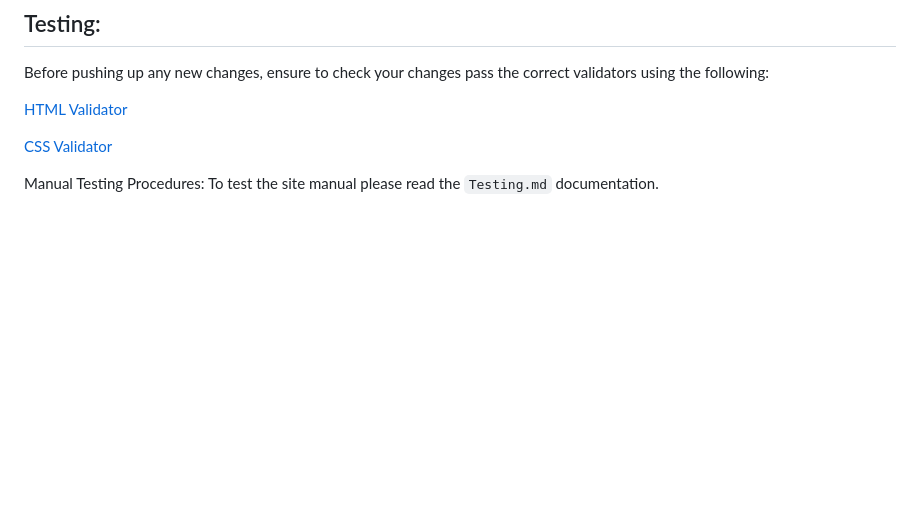
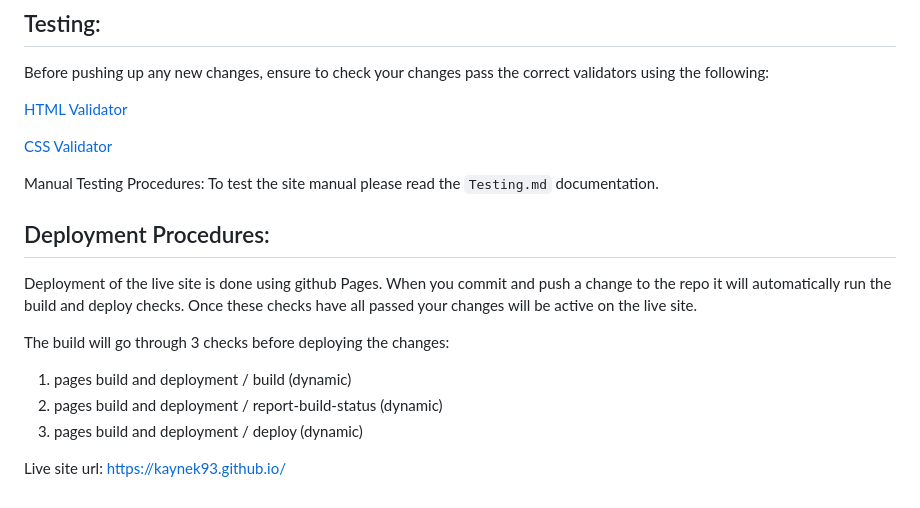
Before and after one commit to kaynek93/kaynek93.github.io, a Markdown page: README.md, the part around the change. Drawn GitHub-style; blank space fills up the shorter version.

Commit message:
Deployment Procedures documentation

```diff
--- a/README.md
+++ b/README.md
@@ -88,3 +88,13 @@ Before pushing up any new changes, ensure to check your changes pass the correct
 [CSS Validator](https://jigsaw.w3.org/css-validator/)
 
 Manual Testing Procedures: To test the site manual please read the `Testing.md` documentation.
+
+## Deployment Procedures:
+Deployment of the live site is done using github Pages. When you commit and push a change to the repo it will automatically run the build and deploy checks. Once these checks have all passed your changes will be active on the live site.
+
+The build will go through 3 checks before deploying the changes:
+1. pages build and deployment / build (dynamic)
+2. pages build and deployment / report-build-status (dynamic)
+3. pages build and deployment / deploy (dynamic)
+
+Live site url: https://kaynek93.github.io/
```
